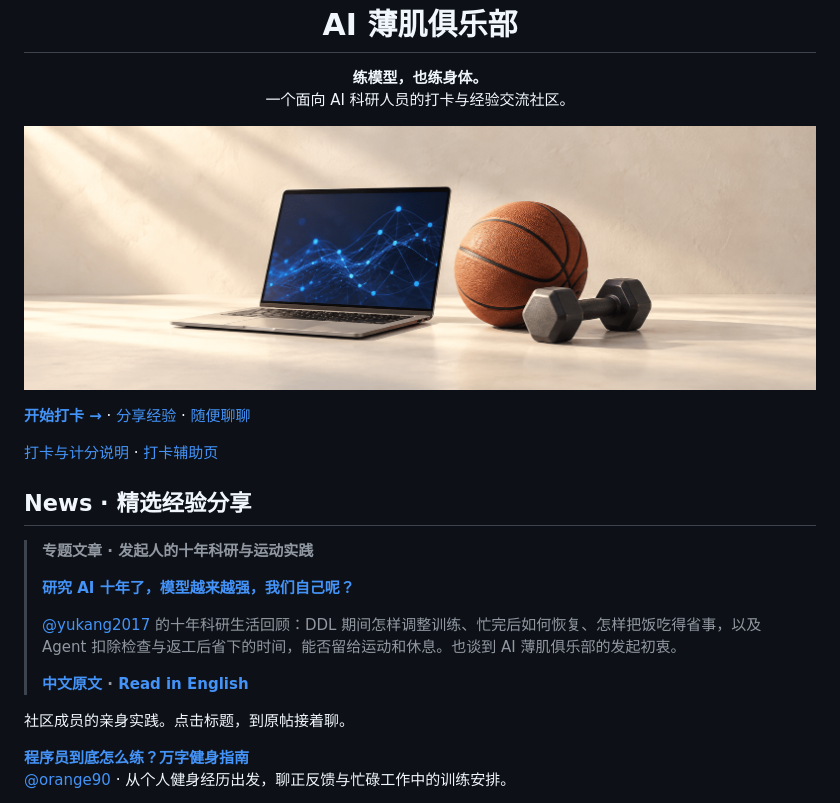
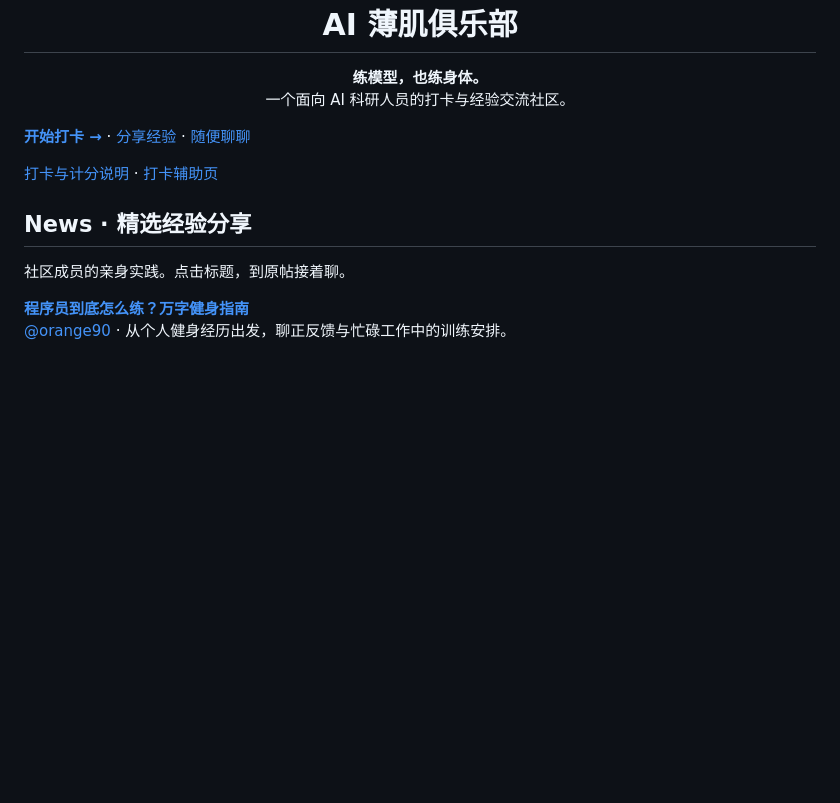
Before and after one commit to Al-LeanMuscle-Club/AI-LeanMuscle-Club, a Markdown page: README.zh-CN.md, the part around the change. GitHub-like rendering; blank space fills up the shorter version.

```diff
--- a/README.zh-CN.md
+++ b/README.zh-CN.md
@@ -6,8 +6,6 @@
 <h1 align="center">AI 薄肌俱乐部</h1>
 
 <p align="center"><strong>练模型，也练身体。</strong><br>一个面向 AI 科研人员的打卡与经验交流社区。</p>
-
-![暖白背景上的笔记本电脑、篮球和哑铃](assets/club-cover.png)
 
 **[开始打卡 →](https://github.com/Al-LeanMuscle-Club/AI-LeanMuscle-Club/issues/new?template=daily-checkin.yml)** · [分享经验](https://github.com/Al-LeanMuscle-Club/AI-LeanMuscle-Club/issues/new?template=experience.yml) · [随便聊聊](https://github.com/Al-LeanMuscle-Club/AI-LeanMuscle-Club/issues/new?template=community-chat.yml)
 
@@ -18,14 +16,6 @@
 <a id="news"></a>
 
 ## News · 精选经验分享
-
-> **专题文章 · 发起人的十年科研与运动实践**
->
-> **[研究 AI 十年了，模型越来越强，我们自己呢？](docs/articles/ai-lean-muscle-club/AI-Lean-Muscle-Club.zh-CN.md)**
->
-> [@yukang2017](https://github.com/yukang2017) 的十年科研生活回顾：DDL 期间怎样调整训练、忙完后如何恢复、怎样把饭吃得省事，以及 Agent 扣除检查与返工后省下的时间，能否留给运动和休息。也谈到 AI 薄肌俱乐部的发起初衷。
->
-> **[中文原文](docs/articles/ai-lean-muscle-club/AI-Lean-Muscle-Club.zh-CN.md) · [Read in English](docs/articles/ai-lean-muscle-club/AI-Lean-Muscle-Club.en.md)**
 
 社区成员的亲身实践。点击标题，到原帖接着聊。
 
```
